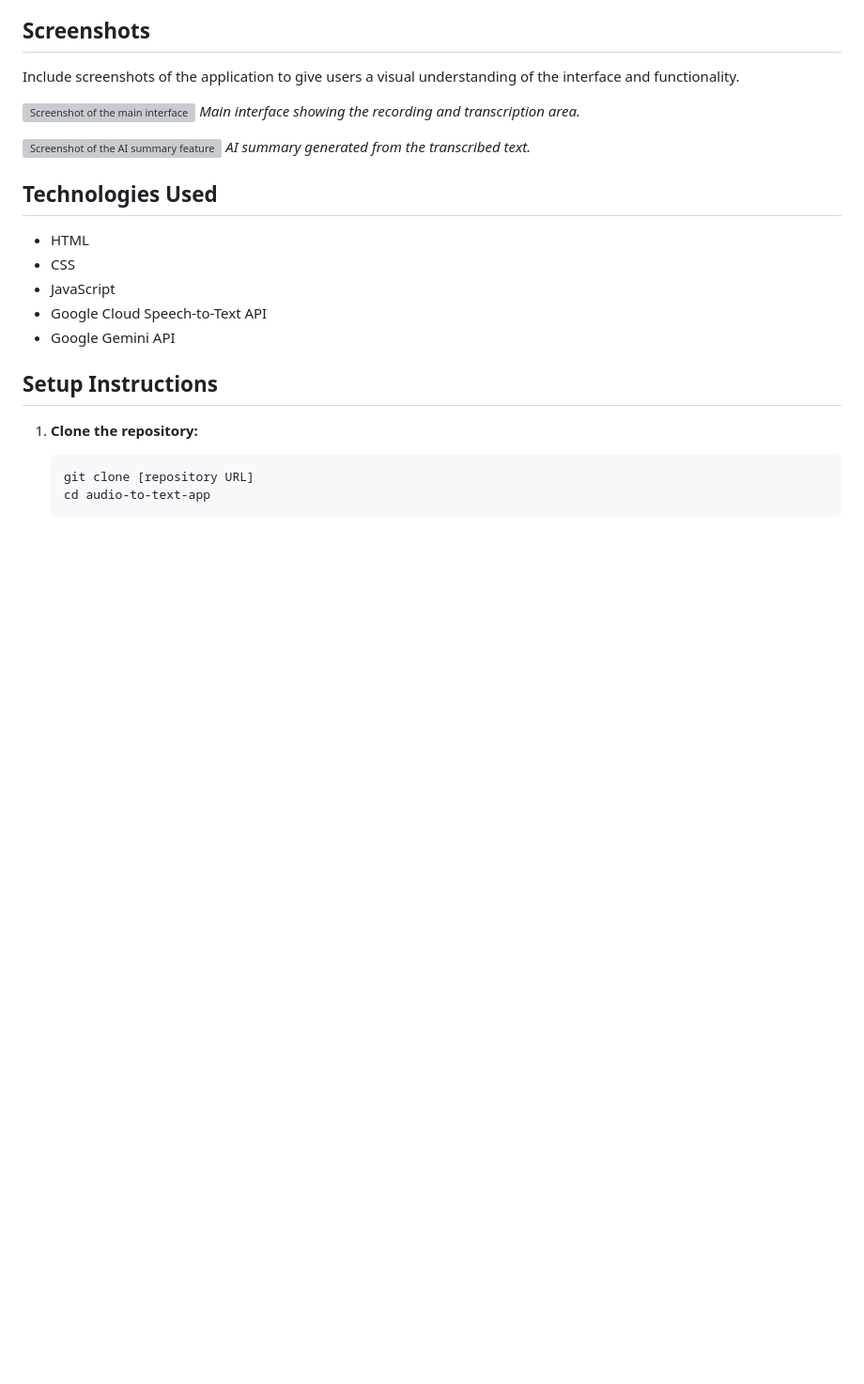
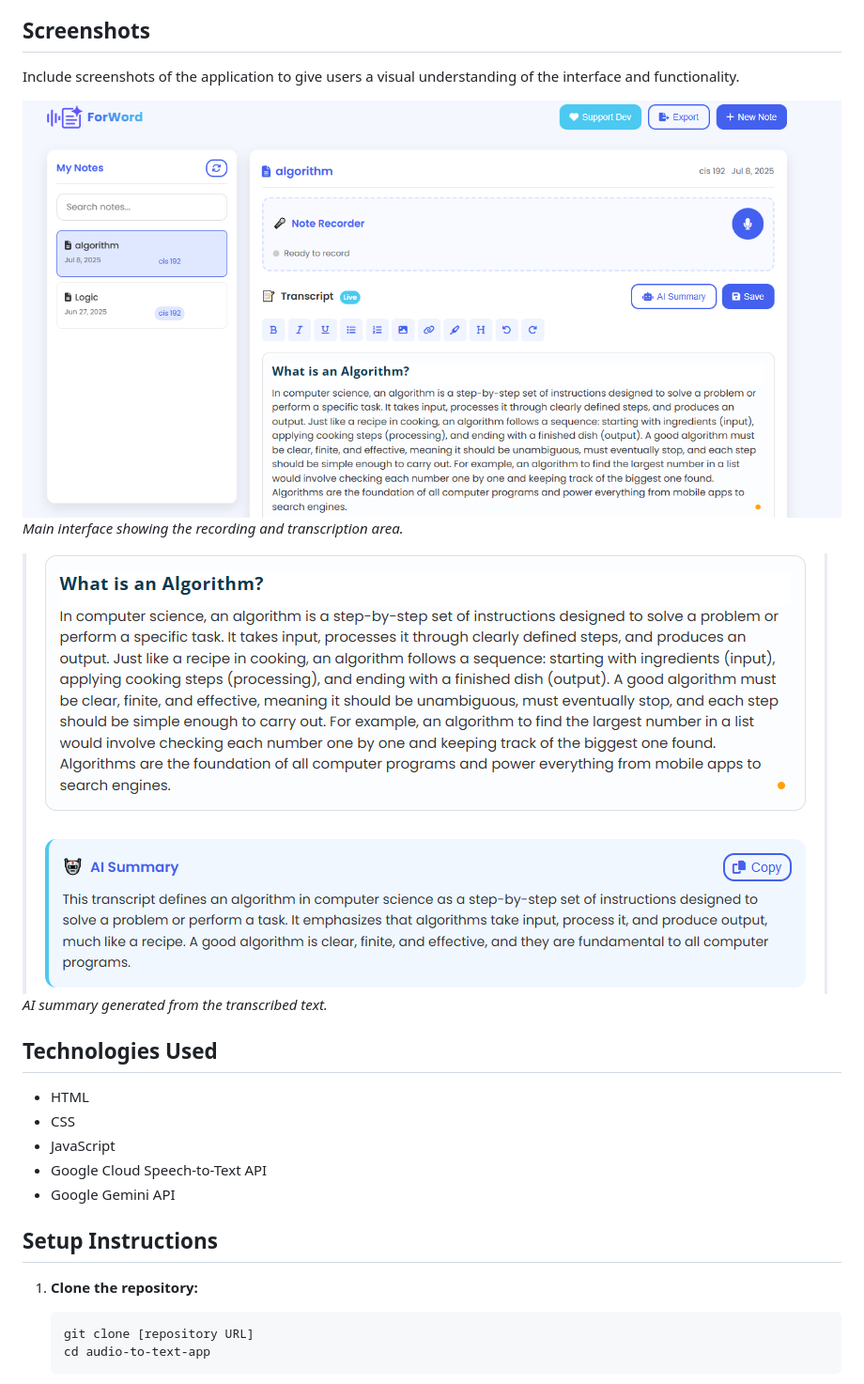
Before and after one commit to BlessingEmejulu/audio-to-text-app, a Markdown page: README.md, the part around the change. Shown: that part at 94% size. GitHub-like rendering; pictures changed too: icons/ai_summary_interface.PNG (added), icons/main_interface_forword.PNG (added); blank space fills up the shorter version; grey boxes are pictures that could not be loaded.

```diff
--- a/README.md
+++ b/README.md
@@ -16,10 +16,10 @@ ForWord is a simple web application that converts speech to text and provides AI
 
 Include screenshots of the application to give users a visual understanding of the interface and functionality.
 
-![Screenshot of the main interface](link-to-screenshot-1.png)
+![Screenshot of the main interface](./icons/main_interface_forword.PNG)
 *Main interface showing the recording and transcription area.*
 
-![Screenshot of the AI summary feature](link-to-screenshot-2.png)
+![Screenshot of the AI summary feature](./icons/ai_summary_interface.PNG)
 *AI summary generated from the transcribed text.*
 
 ## Technologies Used
```
